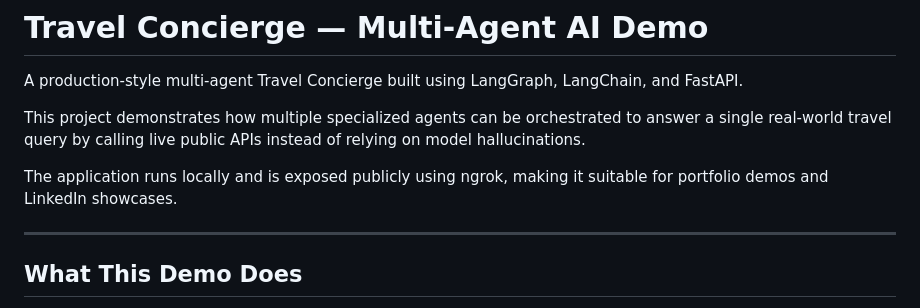
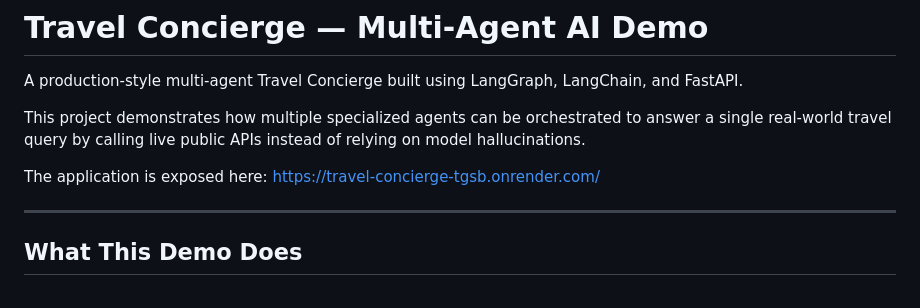
Before and after one commit to stutiuneyal/Travel-Concierge, a Markdown page: README.md, the part around the change. GitHub-like rendering.

```diff
--- a/README.md
+++ b/README.md
@@ -4,7 +4,7 @@ A production-style multi-agent Travel Concierge built using LangGraph, LangChain
 
 This project demonstrates how multiple specialized agents can be orchestrated to answer a single real-world travel query by calling live public APIs instead of relying on model hallucinations.
 
-The application runs locally and is exposed publicly using ngrok, making it suitable for portfolio demos and LinkedIn showcases.
+The application is exposed here: https://travel-concierge-tgsb.onrender.com/
 
 ---
 
```
